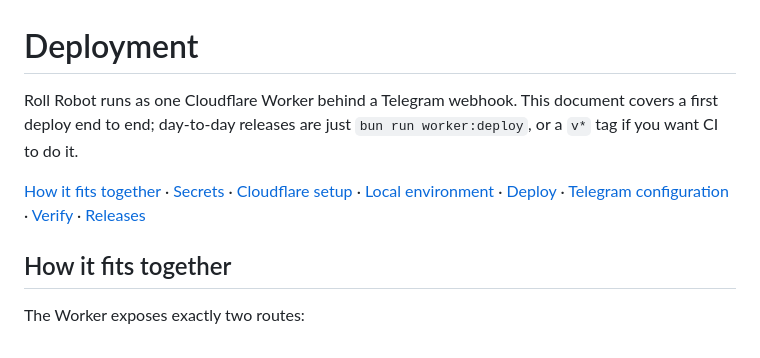
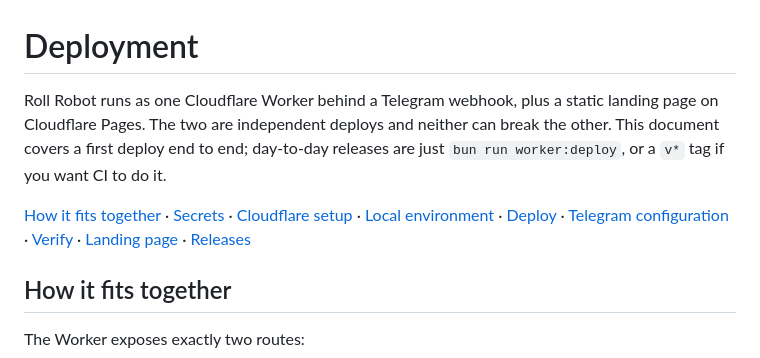
Before and after one commit to edloidas/rollrobot, a Markdown page: DEPLOYMENT.md, the part around one of its changes. Drawn GitHub-style.

```diff
--- a/DEPLOYMENT.md
+++ b/DEPLOYMENT.md
@@ -1,13 +1,14 @@
 # Deployment
 
-Roll Robot runs as one Cloudflare Worker behind a Telegram webhook. This document covers a
-first deploy end to end; day-to-day releases are just `bun run worker:deploy`, or a `v*` tag
-if you want CI to do it.
+Roll Robot runs as one Cloudflare Worker behind a Telegram webhook, plus a static landing
+page on Cloudflare Pages. The two are independent deploys and neither can break the other.
+This document covers a first deploy end to end; day-to-day releases are just
+`bun run worker:deploy`, or a `v*` tag if you want CI to do it.
 
 [How it fits together](#how-it-fits-together) · [Secrets](#secrets) ·
 [Cloudflare setup](#cloudflare-setup) · [Local environment](#local-environment) ·
 [Deploy](#deploy) · [Telegram configuration](#telegram-configuration) · [Verify](#verify) ·
-[Releases](#releases)
+[Landing page](#landing-page) · [Releases](#releases)
 
 ## How it fits together
 
```
Also changed, not shown: other parts of DEPLOYMENT.md (+59 -0 lines).
